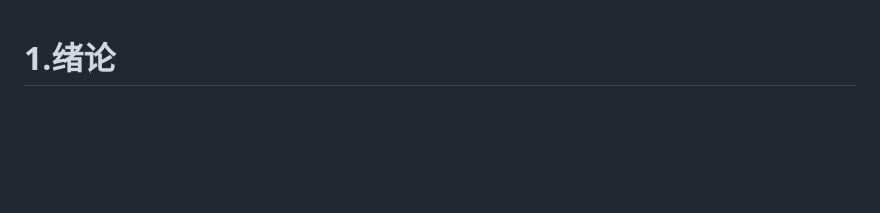
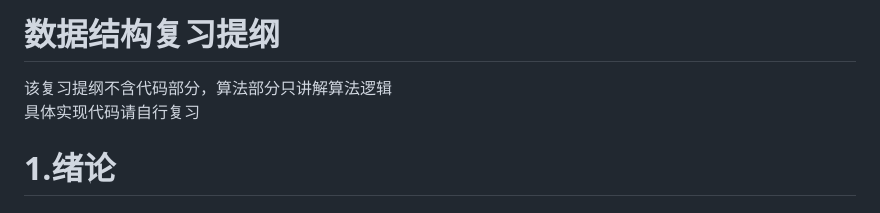
Before and after one commit to O-utIn/SZU_Course, a Markdown page: ISIM_数据结构/README.md, the part around the change. Drawn GitHub-style; blank space fills up the shorter version.

```diff
--- a/ISIM_数据结构/README.md
+++ b/ISIM_数据结构/README.md
@@ -1,3 +1,7 @@
+# 数据结构复习提纲
+该复习提纲不含代码部分，算法部分只讲解算法逻辑\
+具体实现代码请自行复习
+
 
 # 1.绪论
 ## 基本概念和术语
```
